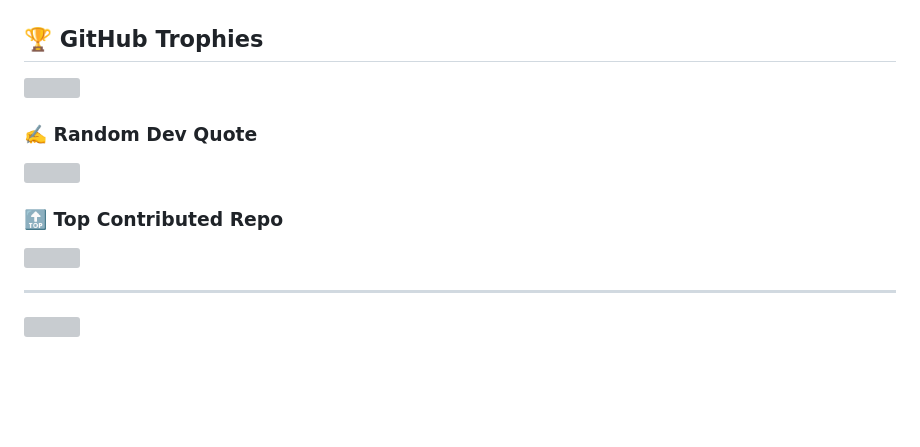
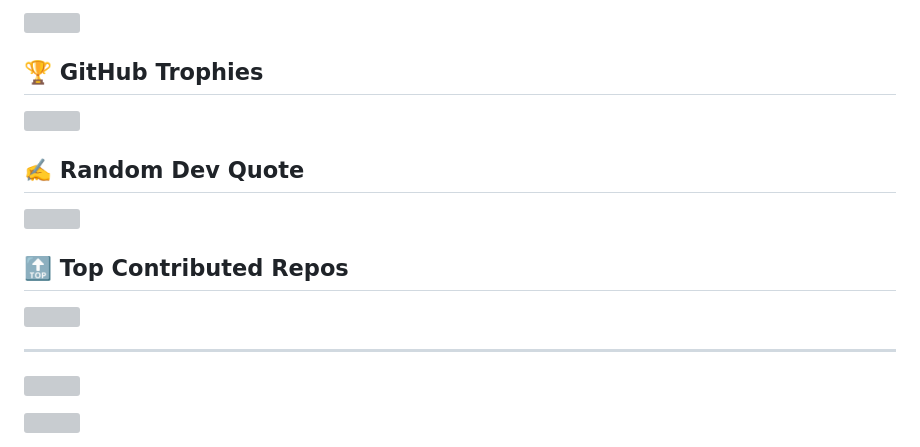
Before and after one commit to rakeshsurampalli/rakeshsurampalli, a Markdown page: README.md, the part around one of its changes. Drawn GitHub-style; blank space fills up the shorter version; grey boxes are pictures that could not be loaded.

Commit message:
Revamp README with updated information and layout
Updated personal introduction, social links, tech stack, and GitHub stats in README.

```diff
--- a/README.md
+++ b/README.md
@@ -15,12 +86,13 @@
 ## 🏆 GitHub Trophies
 ![](https://github-profile-trophy.vercel.app/?username=rakeshsurampalli&theme=radical&no-frame=false&no-bg=true&margin-w=4)
 
-### ✍️ Random Dev Quote
+## ✍️ Random Dev Quote
 ![](https://quotes-github-readme.vercel.app/api?type=horizontal&theme=radical)
 
-### 🔝 Top Contributed Repo
+## 🔝 Top Contributed Repos
 ![](https://github-contributor-stats.vercel.app/api?username=rakeshsurampalli&limit=5&theme=dark&combine_all_yearly_contributions=true)
 
 ---
+
 [![](https://visitcount.itsvg.in/api?id=rakeshsurampalli&icon=0&color=0)](https://visitcount.itsvg.in)
 
```
Also changed, not shown: other parts of README.md (+84 -11 lines).
